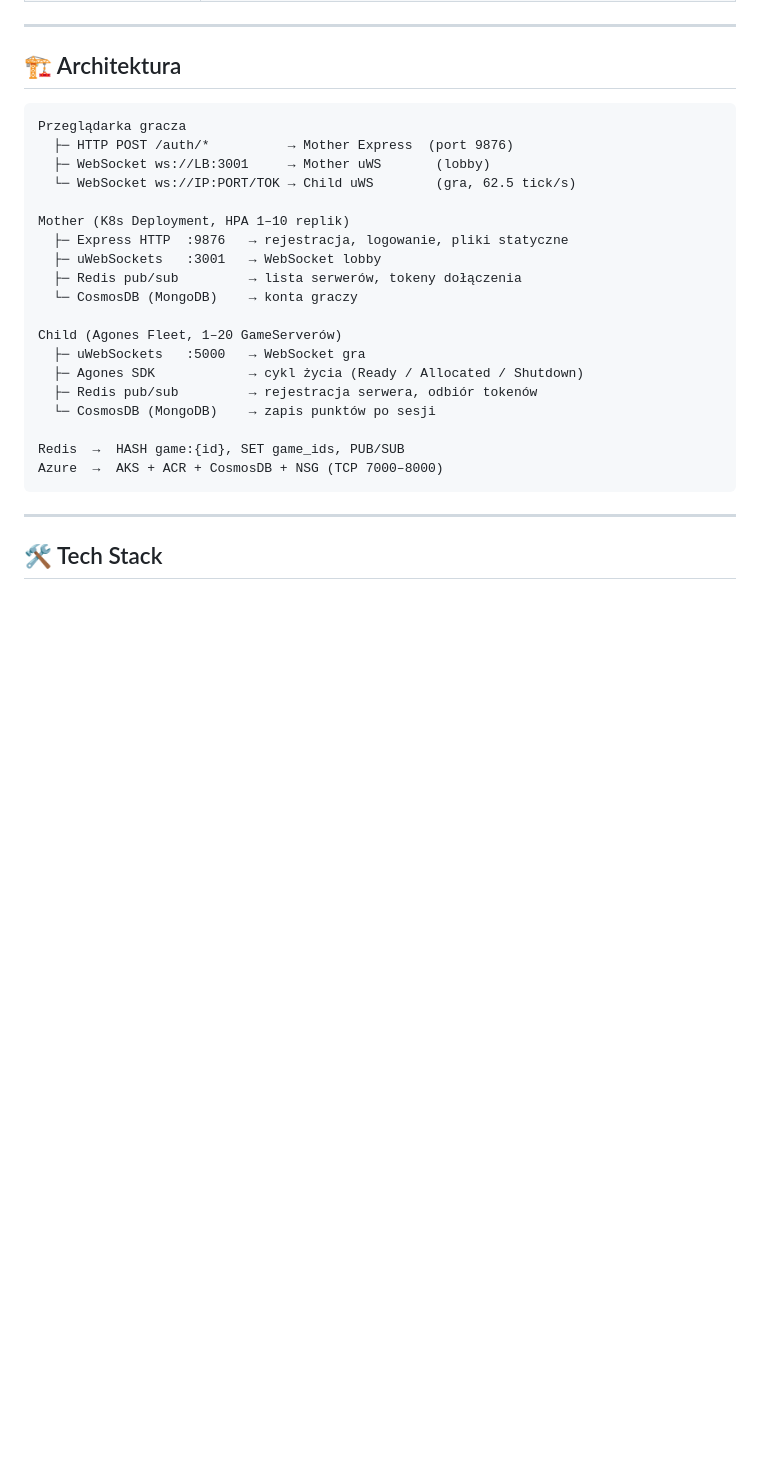
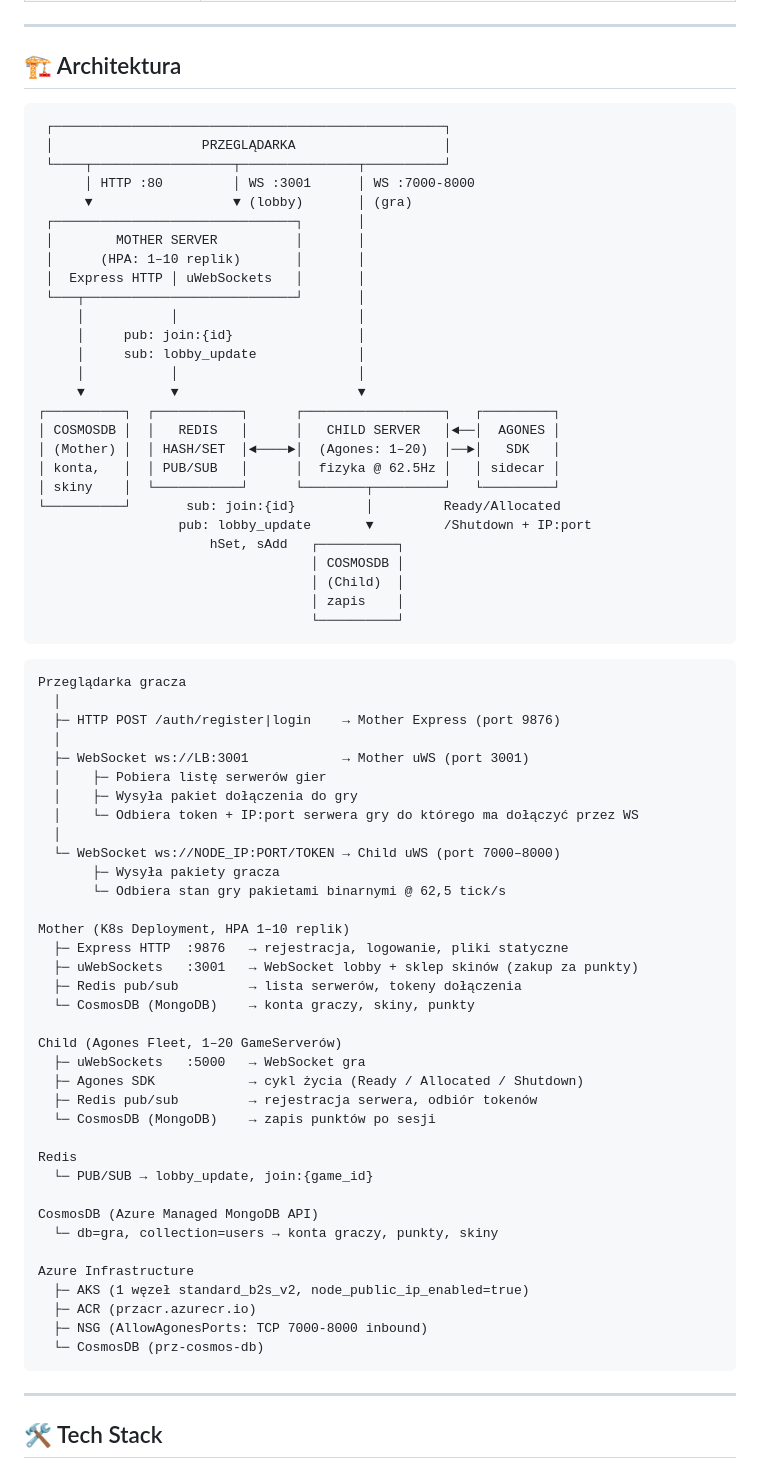
Before and after one commit to rmietek/cloud-game, a Markdown page: README.md, the part around the change. Drawn GitHub-style; blank space fills up the shorter version.

Commit message:
aktualizacja opisu architektury w REAMDE.md

````diff
--- a/README.md
+++ b/README.md
@@ -95,16 +95,55 @@ Pełna dokumentacja techniczna znajduje się w katalogu [`docs/`](docs/).
 ## 🏗️ Architektura
 
 ```
+ ┌──────────────────────────────────────────────────┐
+ │                   PRZEGLĄDARKA                   │
+ └────┬──────────────────┬───────────────┬──────────┘
+      │ HTTP :80         │ WS :3001      │ WS :7000-8000
+      ▼                  ▼ (lobby)       │ (gra)
+ ┌───────────────────────────────┐       │
+ │        MOTHER SERVER          │       │
+ │      (HPA: 1–10 replik)       │       │
+ │  Express HTTP │ uWebSockets   │       │
+ └───┬───────────────────────────┘       │
+     │           │                       │
+     │     pub: join:{id}                │
+     │     sub: lobby_update             │
+     │           │                       │
+     ▼           ▼                       ▼
+┌──────────┐  ┌───────────┐      ┌──────────────────┐   ┌─────────┐
+│ COSMOSDB │  │   REDIS   │      │   CHILD SERVER   │◄──│  AGONES │
+│ (Mother) │  │ HASH/SET  │◄────►│  (Agones: 1–20)  │──►│   SDK   │
+│ konta,   │  │ PUB/SUB   │      │  fizyka @ 62.5Hz │   │ sidecar │
+│ skiny    │  └───────────┘      └────────┬─────────┘   └─────────┘
+└──────────┘       sub: join:{id}         │         Ready/Allocated
+                  pub: lobby_update       ▼         /Shutdown + IP:port
+                      hSet, sAdd   ┌──────────┐
+                                   │ COSMOSDB │
+                                   │ (Child)  │
+                                   │ zapis    │
+                                   └──────────┘
+```
+
+
+```
 Przeglądarka gracza
-  ├─ HTTP POST /auth/*          → Mother Express  (port 9876)
-  ├─ WebSocket ws://LB:3001     → Mother uWS       (lobby)
-  └─ WebSocket ws://IP:PORT/TOK → Child uWS        (gra, 62.5 tick/s)
+  │
+  ├─ HTTP POST /auth/register|login    → Mother Express (port 9876)
+  │
+  ├─ WebSocket ws://LB:3001            → Mother uWS (port 3001)
+  │    ├─ Pobiera listę serwerów gier
+  │    ├─ Wysyła pakiet dołączenia do gry
+  │    └─ Odbiera token + IP:port serwera gry do którego ma dołączyć przez WS
+  │
+  └─ WebSocket ws://NODE_IP:PORT/TOKEN → Child uWS (port 7000–8000)
+       ├─ Wysyła pakiety gracza
+       └─ Odbiera stan gry pakietami binarnymi @ 62,5 tick/s
 
 Mother (K8s Deployment, HPA 1–10 replik)
   ├─ Express HTTP  :9876   → rejestracja, logowanie, pliki statyczne
-  ├─ uWebSockets   :3001   → WebSocket lobby
+  ├─ uWebSockets   :3001   → WebSocket lobby + sklep skinów (zakup za punkty)
   ├─ Redis pub/sub         → lista serwerów, tokeny dołączenia
-  └─ CosmosDB (MongoDB)    → konta graczy
+  └─ CosmosDB (MongoDB)    → konta graczy, skiny, punkty
 
 Child (Agones Fleet, 1–20 GameServerów)
   ├─ uWebSockets   :5000   → WebSocket gra
@@ -112,8 +151,17 @@ Child (Agones Fleet, 1–20 GameServerów)
   ├─ Redis pub/sub         → rejestracja serwera, odbiór tokenów
   └─ CosmosDB (MongoDB)    → zapis punktów po sesji
 
-Redis  →  HASH game:{id}, SET game_ids, PUB/SUB
-Azure  →  AKS + ACR + CosmosDB + NSG (TCP 7000–8000)
+Redis
+  └─ PUB/SUB → lobby_update, join:{game_id}
+
+CosmosDB (Azure Managed MongoDB API)
+  └─ db=gra, collection=users → konta graczy, punkty, skiny
+
+Azure Infrastructure
+  ├─ AKS (1 węzeł standard_b2s_v2, node_public_ip_enabled=true)
+  ├─ ACR (przacr.azurecr.io)
+  ├─ NSG (AllowAgonesPorts: TCP 7000-8000 inbound)
+  └─ CosmosDB (prz-cosmos-db)
 ```
 
 ---
````
